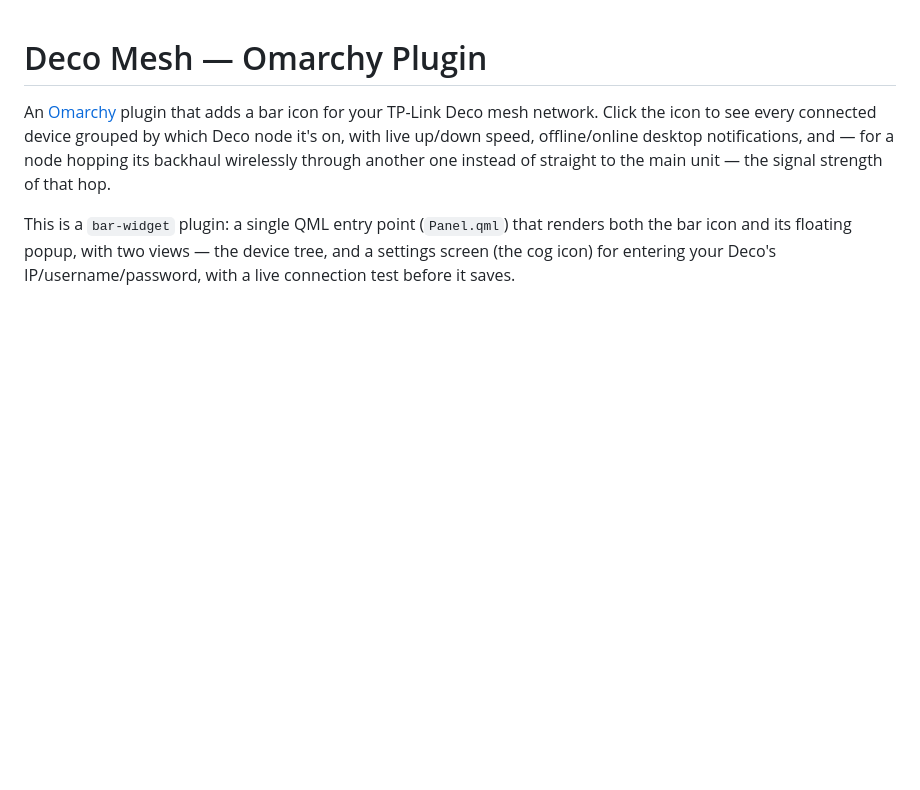
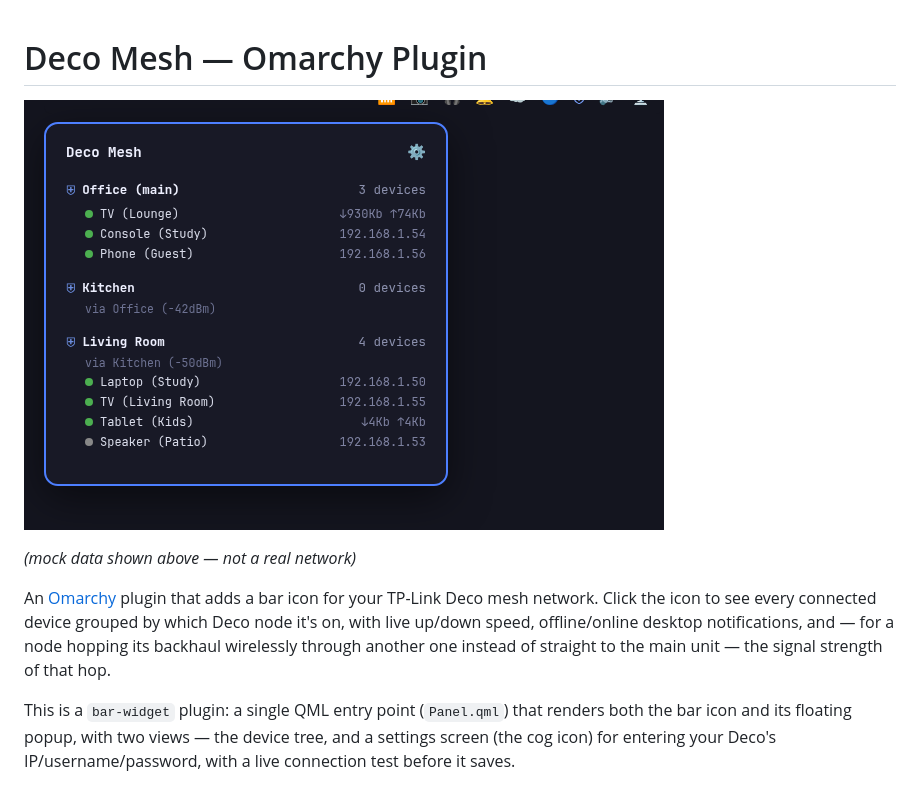
Before and after one commit to ZestyBytes/omarchy-plugin-deco, a Markdown page: README.md, the part around the change. GitHub-like rendering; pictures changed too: preview.png (added); blank space fills up the shorter version.

Commit message:
Add README preview screenshot (mock data)
Co-Authored-By: Claude Sonnet 5 <noreply@anthropic.com>
Claude-Session: https://claude.ai/code/session_01CFThSeviGW8ffZ16JJF5MV

```diff
--- a/README.md
+++ b/README.md
@@ -1,4 +1,8 @@
 # Deco Mesh — Omarchy Plugin
+
+![Preview](preview.png)
+
+*(mock data shown above — not a real network)*
 
 An [Omarchy](https://omarchy.org) plugin that adds a bar icon for your
 TP-Link Deco mesh network. Click the icon to see every connected device
```
